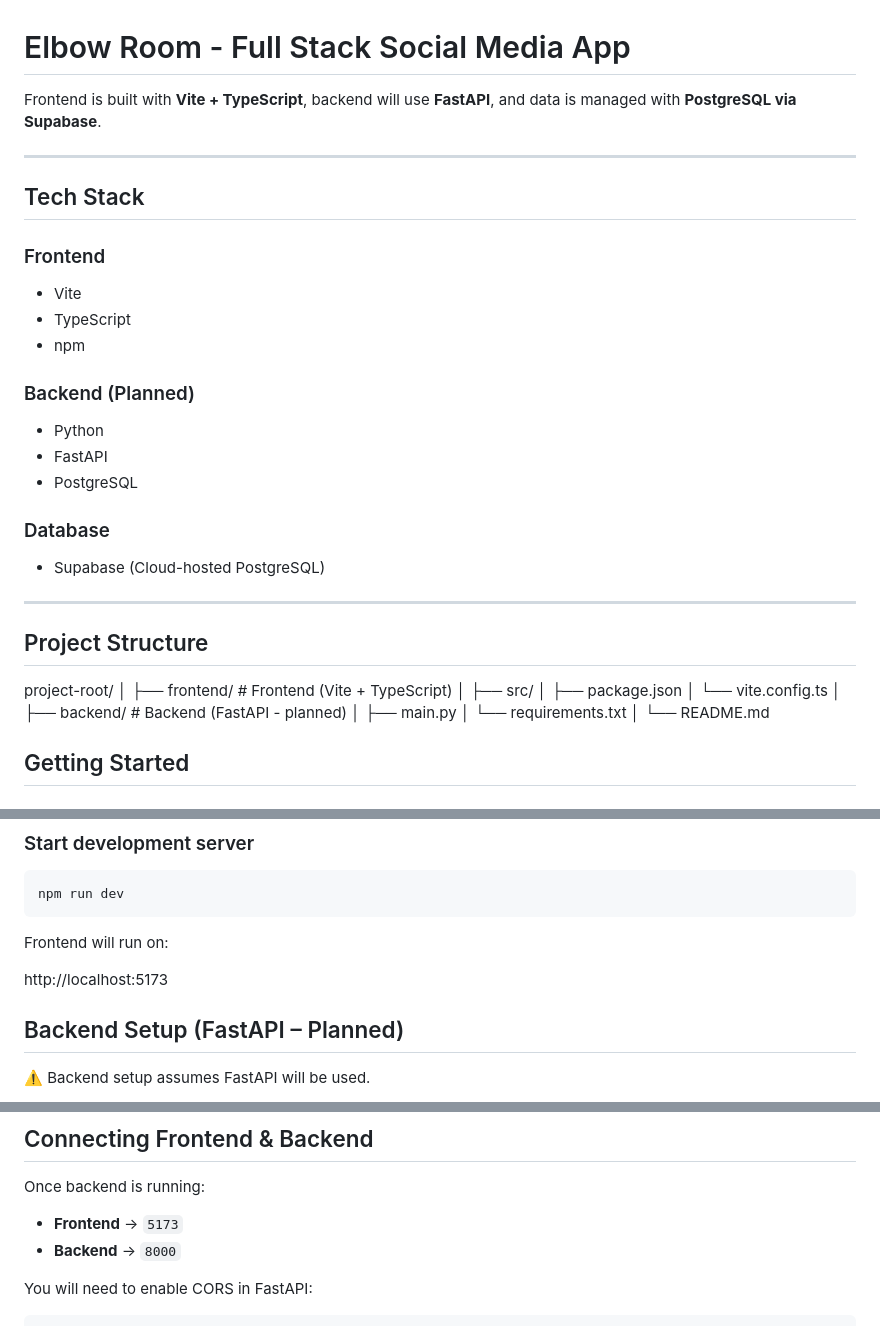
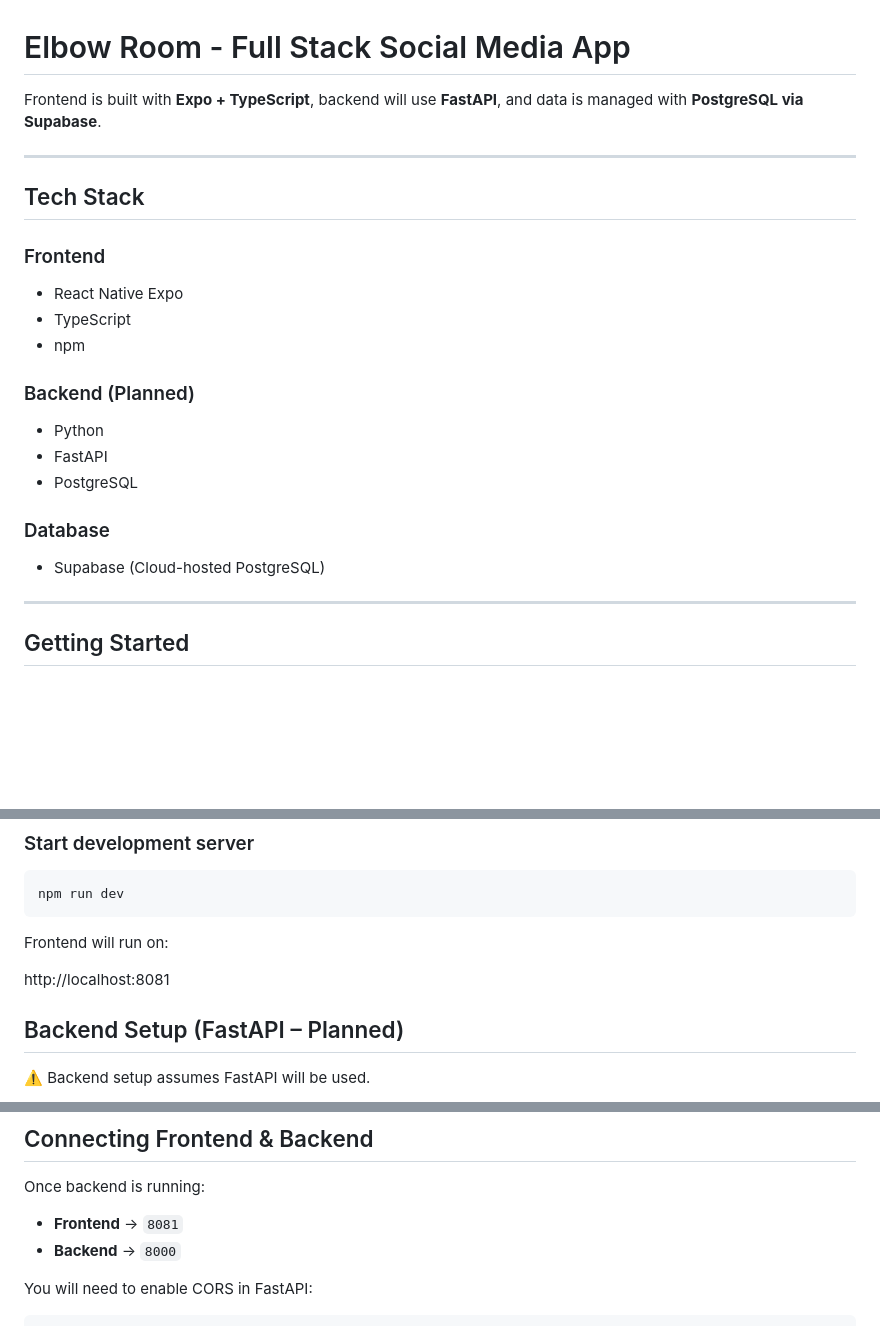
Before and after one commit to kalinatringas/elbow-room, a Markdown page: README.md, 3 parts joined by grey strips. GitHub-like rendering; blank space fills up the shorter version.

```diff
--- a/README.md
+++ b/README.md
@@ -1,13 +1,13 @@
 # Elbow Room - Full Stack Social Media App
 
-Frontend is built with **Vite + TypeScript**, backend will use **FastAPI**, and data is managed with **PostgreSQL via Supabase**.
+Frontend is built with **Expo + TypeScript**, backend will use **FastAPI**, and data is managed with **PostgreSQL via Supabase**.
 
 ---
 
 ## Tech Stack
 
 ### Frontend
-- Vite
+- React Native Expo
 - TypeScript
 - npm
 
@@ -20,21 +20,6 @@ Frontend is built with **Vite + TypeScript**, backend will use **FastAPI**, and
 - Supabase (Cloud-hosted PostgreSQL)
 
 ---
-
-##  Project Structure
-
-project-root/
-│
-├── frontend/ # Frontend (Vite + TypeScript)
-│ ├── src/
-│ ├── package.json
-│ └── vite.config.ts
-│
-├── backend/ # Backend (FastAPI - planned)
-│ ├── main.py
-│ └── requirements.txt
-│
-└── README.md
 
 ## Getting Started
 
@@ -76,7 +61,7 @@ npm run dev
 
 Frontend will run on:
 
-http://localhost:5173
+http://localhost:8081
 
 ## Backend Setup (FastAPI – Planned)
 
@@ -152,7 +137,7 @@ Backend will run on: `http://localhost:8000`
 
 Once backend is running:
 
-- **Frontend** → `5173`
+- **Frontend** → `8081`
 - **Backend** → `8000`
 
 You will need to enable CORS in FastAPI:
```
